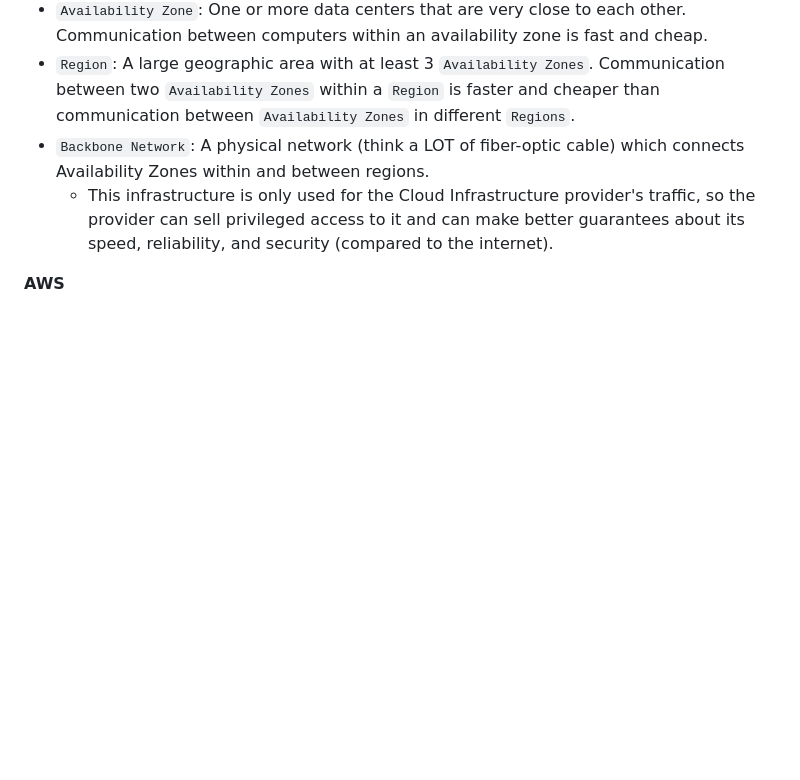
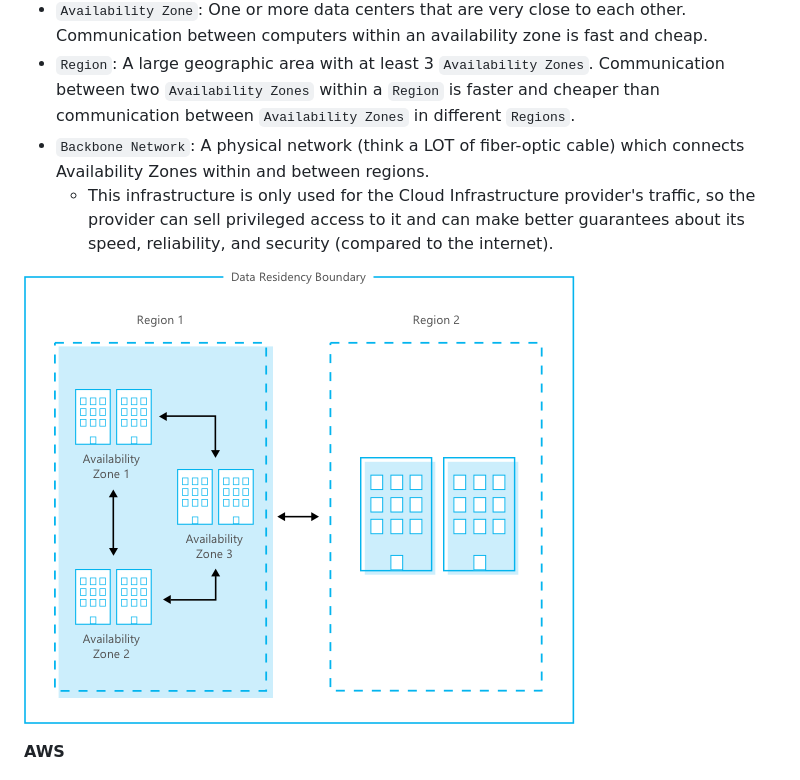
Before and after one commit to jameslamb/talks, a Markdown page: cloud-intro/CLOUD-CONCEPTS.md, the part around the change. Drawn GitHub-style; pictures changed too: cloud-intro/img/az-and-region.png (added); folded sections open; blank space fills up the shorter version.

Commit message:
yeah

```diff
--- a/cloud-intro/CLOUD-CONCEPTS.md
+++ b/cloud-intro/CLOUD-CONCEPTS.md
@@ -88,6 +88,8 @@ The terminology is a bit different from cloud provider to cloud provider, but un
 * `Backbone Network`: A physical network (think a LOT of fiber-optic cable) which connects Availability Zones within and between regions.
     - This infrastructure is only used for the Cloud Infrastructure provider's traffic, so the provider can sell privileged access to it and can make better guarantees about its speed, reliability, and security (compared to the internet).
 
+![](./img/az-and-region.png)
+
 **AWS**
 
 ![](./img/aws-regions.png)
```
